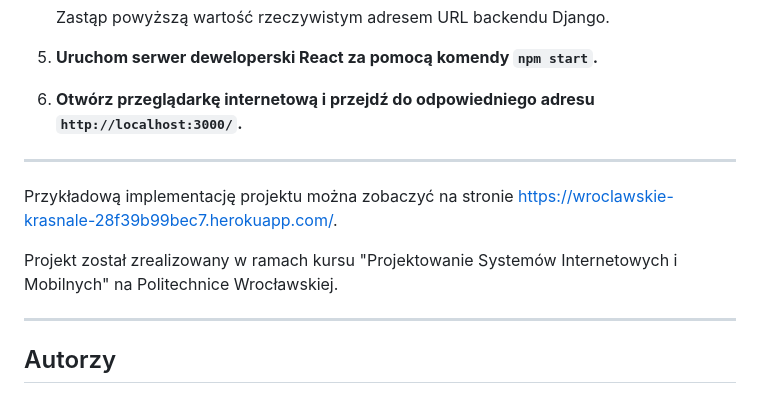
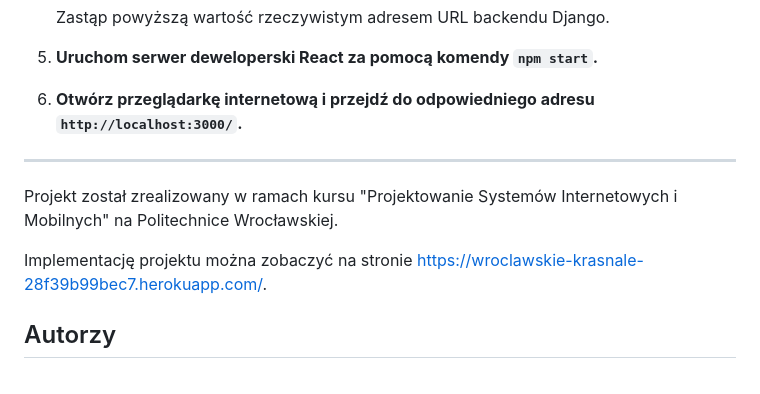
Before and after one commit to jonasz-lazar-pwr/PSiM-project, a Markdown page: README.md, the part around the change. Rendered like a GitHub page.

```diff
--- a/README.md
+++ b/README.md
@@ -130,11 +130,9 @@ Projekt składa się z dwóch głównych części: backendu (Django) i frontendu
 
 ---
 
-Przykładową implementację projektu można zobaczyć na stronie [https://wroclawskie-krasnale-28f39b99bec7.herokuapp.com/](https://wroclawskie-krasnale-28f39b99bec7.herokuapp.com/).
-
 Projekt został zrealizowany w ramach kursu "Projektowanie Systemów Internetowych i Mobilnych" na Politechnice Wrocławskiej.
 
----
+Implementację projektu można zobaczyć na stronie [https://wroclawskie-krasnale-28f39b99bec7.herokuapp.com/](https://wroclawskie-krasnale-28f39b99bec7.herokuapp.com/).
 
 ## Autorzy
 - Jonasz Lazar
```
